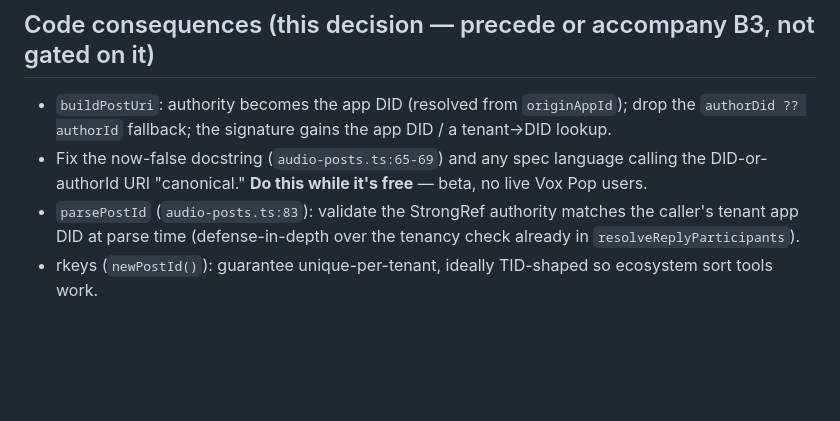
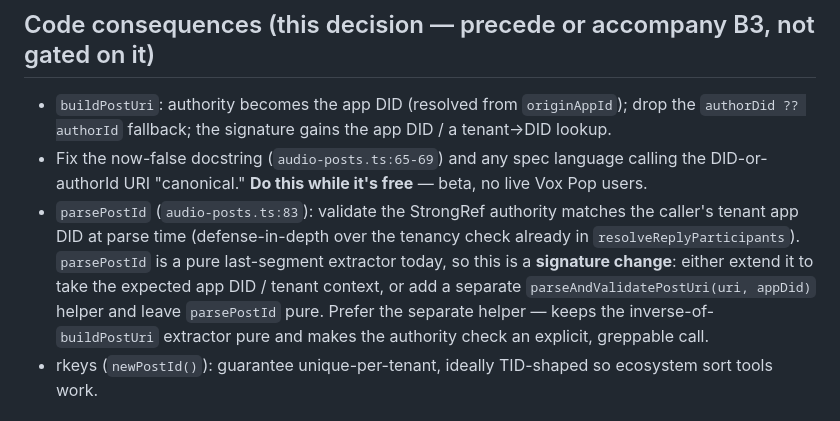
Before and after one commit to bbthorson/antiphony, a Markdown page: specs/atproto-authority-model.md, the part around the change. Drawn GitHub-style; blank space fills up the shorter version.

```diff
--- a/specs/atproto-authority-model.md
+++ b/specs/atproto-authority-model.md
@@ -68,7 +68,11 @@ the acting end-user has ever linked an identity.
   DID-or-authorId URI "canonical." **Do this while it's free** — beta, no live Vox Pop users.
 - `parsePostId` (`audio-posts.ts:83`): validate the StrongRef authority matches the caller's
   tenant app DID at parse time (defense-in-depth over the tenancy check already in
-  `resolveReplyParticipants`).
+  `resolveReplyParticipants`). `parsePostId` is a pure last-segment extractor today, so this
+  is a **signature change**: either extend it to take the expected app DID / tenant context,
+  or add a separate `parseAndValidatePostUri(uri, appDid)` helper and leave `parsePostId`
+  pure. Prefer the separate helper — keeps the inverse-of-`buildPostUri` extractor pure and
+  makes the authority check an explicit, greppable call.
 - rkeys (`newPostId()`): guarantee unique-per-tenant, ideally TID-shaped so ecosystem sort
   tools work.
 
```
Also changed, not shown: specs/core-bff-boundary.md (+7 -2 lines).
